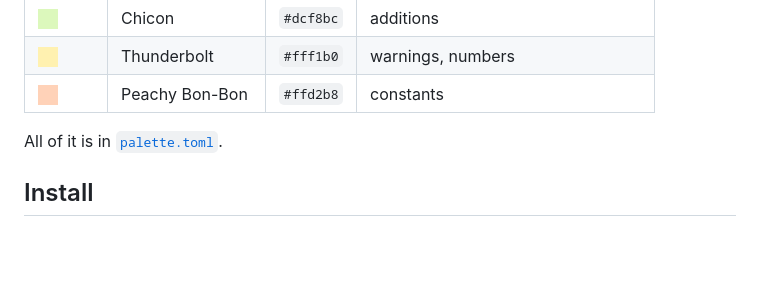
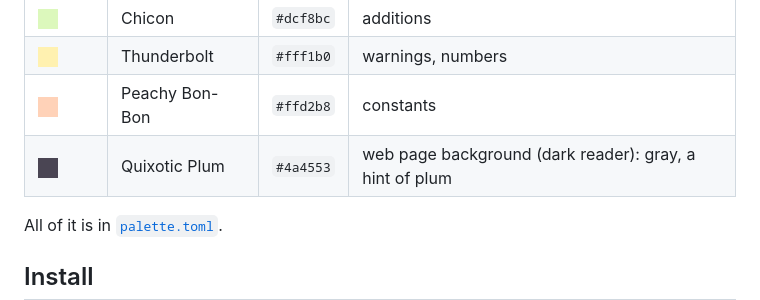
Before and after one commit to purplekairi1312/nekozame-theme, a Markdown page: README.md, the part around the change. Drawn GitHub-style; pictures changed too: assets/page.png (added); blank space fills up the shorter version.

Commit message:
web pages: quixotic plum (grayer), links in the main pink

```diff
--- a/README.md
+++ b/README.md
@@ -32,6 +32,7 @@ Soft violet-gray with pastel pink, baby blue, mint, lemon and lilac. The theme o
 | <img src="https://raw.githubusercontent.com/purplekairi1312/nekozame-theme/main/assets/green.png" width="20" height="20" alt=""> | Chicon | `#dcf8bc` | additions |
 | <img src="https://raw.githubusercontent.com/purplekairi1312/nekozame-theme/main/assets/butter.png" width="20" height="20" alt=""> | Thunderbolt | `#fff1b0` | warnings, numbers |
 | <img src="https://raw.githubusercontent.com/purplekairi1312/nekozame-theme/main/assets/peach.png" width="20" height="20" alt=""> | Peachy Bon-Bon | `#ffd2b8` | constants |
+| <img src="https://raw.githubusercontent.com/purplekairi1312/nekozame-theme/main/assets/page.png" width="20" height="20" alt=""> | Quixotic Plum | `#4a4553` | web page background (dark reader): gray, a hint of plum |
 <!-- /palette -->
 
 All of it is in [`palette.toml`](palette.toml).
```
Also changed, not shown: 6 other files.
